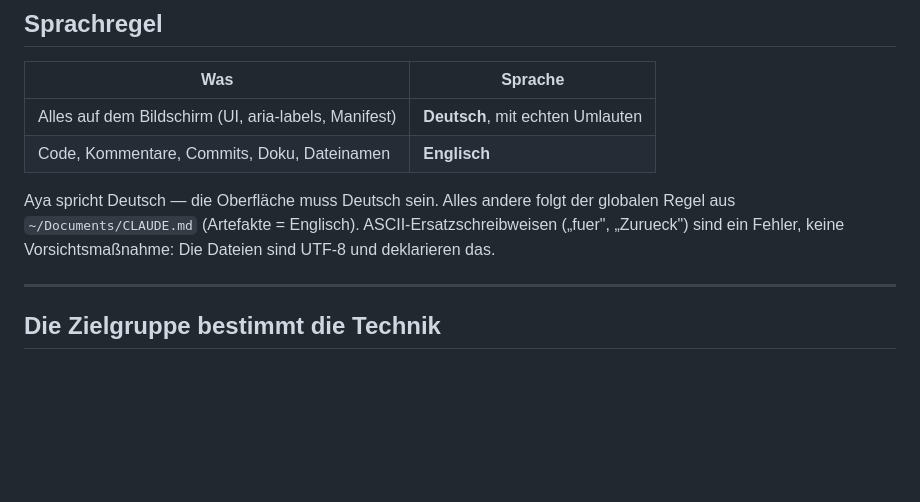
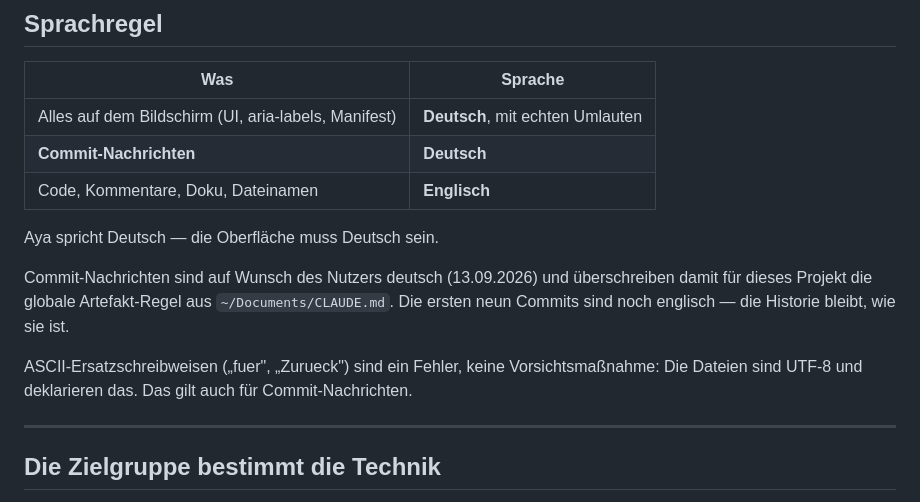
Before and after one commit to acebolln/spiele.cbb-digital.com, a Markdown page: CLAUDE.md, the part around the change. Rendered like a GitHub page; blank space fills up the shorter version.

Commit message:
Commit-Nachrichten auf Deutsch umgestellt
Vom Nutzer so gewünscht. Überschreibt für dieses Projekt die globale
Regel, nach der Artefakte englisch sind, und deckt sich mit dem, was der
checkpoint-Skill ohnehin verlangt.

Code, Kommentare und Doku bleiben englisch, die Oberfläche bleibt
deutsch. Die ersten neun Commits sind englisch und bleiben es — die
Historie wird nicht umgeschrieben.

Co-Authored-By: Claude Opus 5 <noreply@anthropic.com>

```diff
--- a/CLAUDE.md
+++ b/CLAUDE.md
@@ -13,12 +13,19 @@ Browserspiele für Aya (3 Jahre). Live unter **https://spiele.cbb-digital.com**.
 | Was | Sprache |
 |-----|---------|
 | Alles auf dem Bildschirm (UI, aria-labels, Manifest) | **Deutsch**, mit echten Umlauten |
-| Code, Kommentare, Commits, Doku, Dateinamen | **Englisch** |
+| **Commit-Nachrichten** | **Deutsch** |
+| Code, Kommentare, Doku, Dateinamen | **Englisch** |
 
-Aya spricht Deutsch — die Oberfläche muss Deutsch sein. Alles andere folgt
-der globalen Regel aus `~/Documents/CLAUDE.md` (Artefakte = Englisch).
+Aya spricht Deutsch — die Oberfläche muss Deutsch sein.
+
+Commit-Nachrichten sind auf Wunsch des Nutzers deutsch (13.09.2026) und
+überschreiben damit für dieses Projekt die globale Artefakt-Regel aus
+`~/Documents/CLAUDE.md`. Die ersten neun Commits sind noch englisch — die
+Historie bleibt, wie sie ist.
+
 ASCII-Ersatzschreibweisen („fuer", „Zurueck") sind ein Fehler, keine
-Vorsichtsmaßnahme: Die Dateien sind UTF-8 und deklarieren das.
+Vorsichtsmaßnahme: Die Dateien sind UTF-8 und deklarieren das. Das gilt
+auch für Commit-Nachrichten.
 
 ---
 
```
